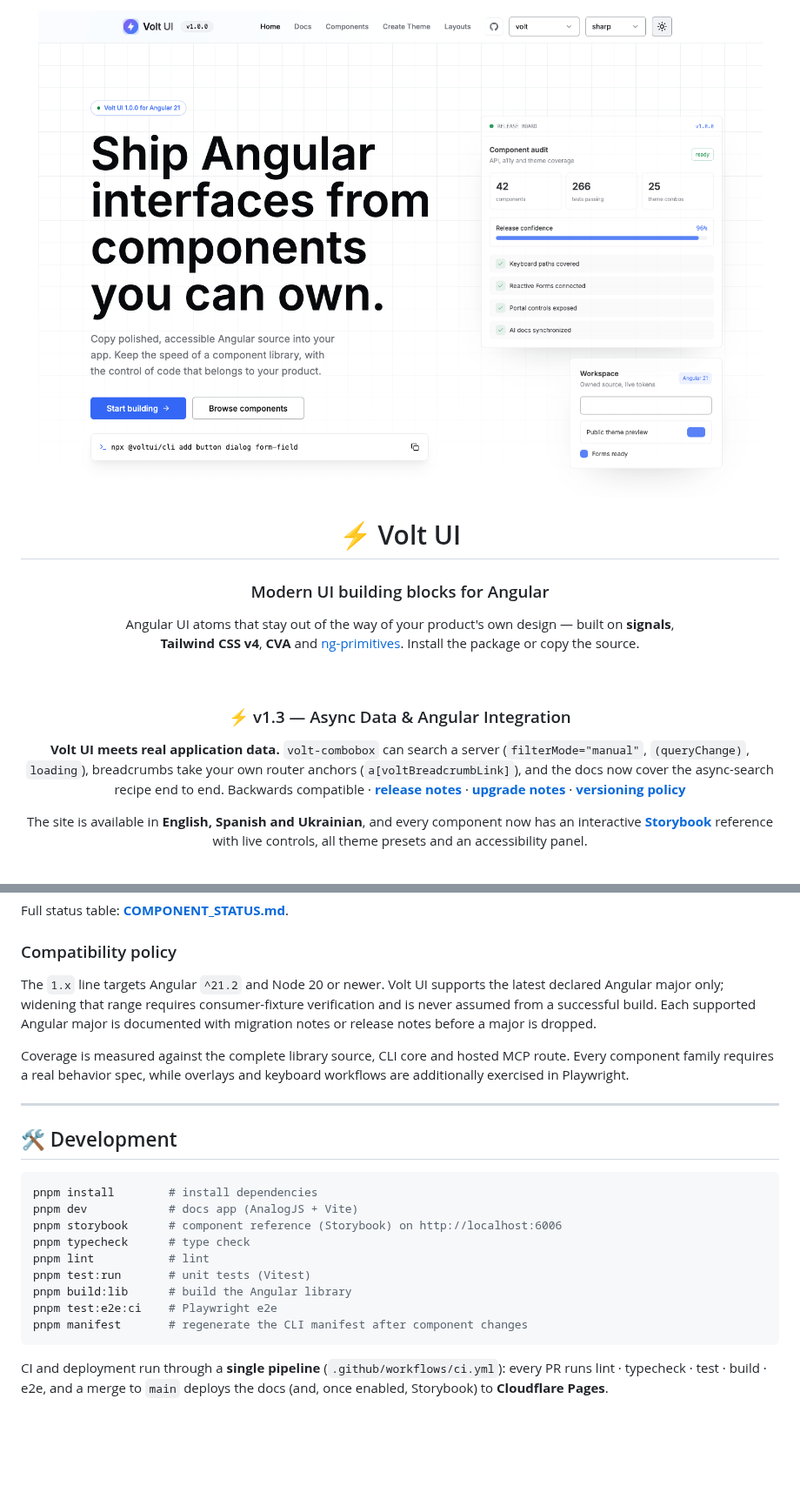
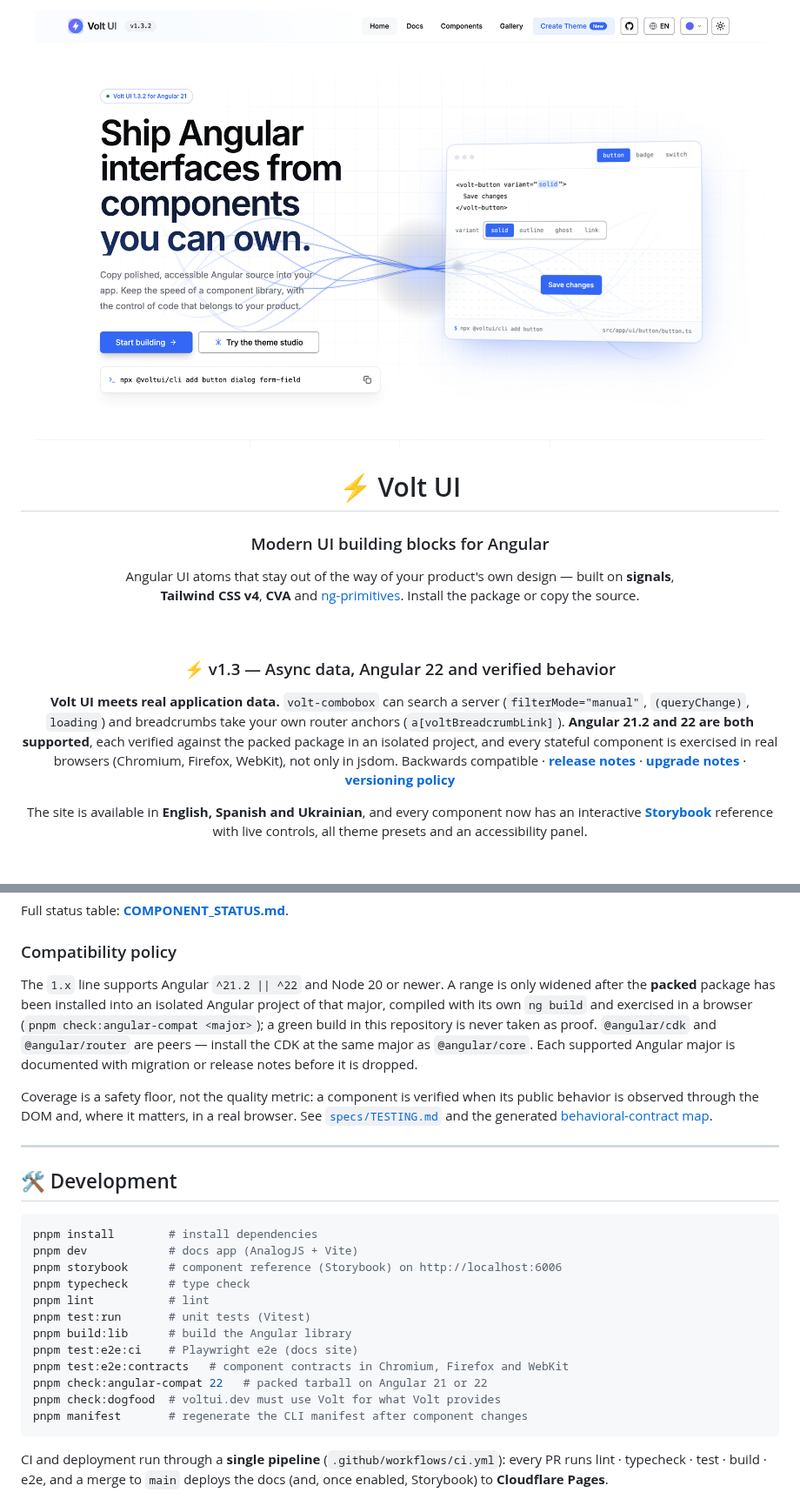
Before and after one commit to Andersseen/volt-ui, a Markdown page: README.md, 2 parts joined by grey strips. Shown at 87% size. Rendered like a GitHub page; pictures changed too: docs/hero-light.png; blank space fills up the shorter version.

Commit message:
docs: refresh README (1.3.2, Angular 21+22, agent skills, verification) and hero screenshots

````diff
--- a/README.md
+++ b/README.md
@@ -17,13 +17,14 @@ Angular UI atoms that stay out of the way of your product's own design — built
 
 <br/>
 
-### ⚡ v1.3 — Async Data & Angular Integration
+### ⚡ v1.3 — Async data, Angular 22 and verified behavior
 
 **Volt UI meets real application data.** `volt-combobox` can search a server (`filterMode="manual"`,
-`(queryChange)`, `loading`), breadcrumbs take your own router anchors (`a[voltBreadcrumbLink]`), and
-the docs now cover the async-search recipe end to end. Backwards compatible ·
-**[release notes](./CHANGELOG.md)** · **[upgrade notes](./MIGRATION.md)** ·
-**[versioning policy](https://voltui.dev/docs/versioning)**
+`(queryChange)`, `loading`) and breadcrumbs take your own router anchors (`a[voltBreadcrumbLink]`).
+**Angular 21.2 and 22 are both supported**, each verified against the packed package in an isolated
+project, and every stateful component is exercised in real browsers (Chromium, Firefox, WebKit), not
+only in jsdom. Backwards compatible · **[release notes](./CHANGELOG.md)** ·
+**[upgrade notes](./MIGRATION.md)** · **[versioning policy](https://voltui.dev/docs/versioning)**
 
 The site is available in **English, Spanish and Ukrainian**, and every component now has an
 interactive **[Storybook](https://storybook.voltui.dev)** reference with live controls, all theme
@@ -321,14 +327,17 @@ Full status table: **[COMPONENT_STATUS.md](./COMPONENT_STATUS.md)**.
 
 ### Compatibility policy
 
-The `1.x` line targets Angular `^21.2` and Node 20 or newer. Volt UI supports the
-latest declared Angular major only; widening that range requires consumer-fixture
-verification and is never assumed from a successful build. Each supported Angular
-major is documented with migration notes or release notes before a major is dropped.
+The `1.x` line supports Angular `^21.2 || ^22` and Node 20 or newer. A range is only widened after
+the **packed** package has been installed into an isolated Angular project of that major, compiled
+with its own `ng build` and exercised in a browser (`pnpm check:angular-compat <major>`); a green
+build in this repository is never taken as proof. `@angular/cdk` and `@angular/router` are peers —
+install the CDK at the same major as `@angular/core`. Each supported Angular major is documented
+with migration or release notes before it is dropped.
 
-Coverage is measured against the complete library source, CLI core and hosted
-MCP route. Every component family requires a real behavior spec, while overlays
-and keyboard workflows are additionally exercised in Playwright.
+Coverage is a safety floor, not the quality metric: a component is verified when its public
+behavior is observed through the DOM and, where it matters, in a real browser. See
+[`specs/TESTING.md`](./specs/TESTING.md) and the generated
+[behavioral-contract map](./specs/behavioral-contracts.md).
 
 ---
 
@@ -342,7 +351,10 @@ pnpm typecheck      # type check
 pnpm lint           # lint
 pnpm test:run       # unit tests (Vitest)
 pnpm build:lib      # build the Angular library
-pnpm test:e2e:ci    # Playwright e2e
+pnpm test:e2e:ci    # Playwright e2e (docs site)
+pnpm test:e2e:contracts   # component contracts in Chromium, Firefox and WebKit
+pnpm check:angular-compat 22   # packed tarball on Angular 21 or 22
+pnpm check:dogfood  # voltui.dev must use Volt for what Volt provides
 pnpm manifest       # regenerate the CLI manifest after component changes
 ```
 
````
Also changed, not shown: other parts of README.md (+12 -7 lines), docs/hero-dark.png.
